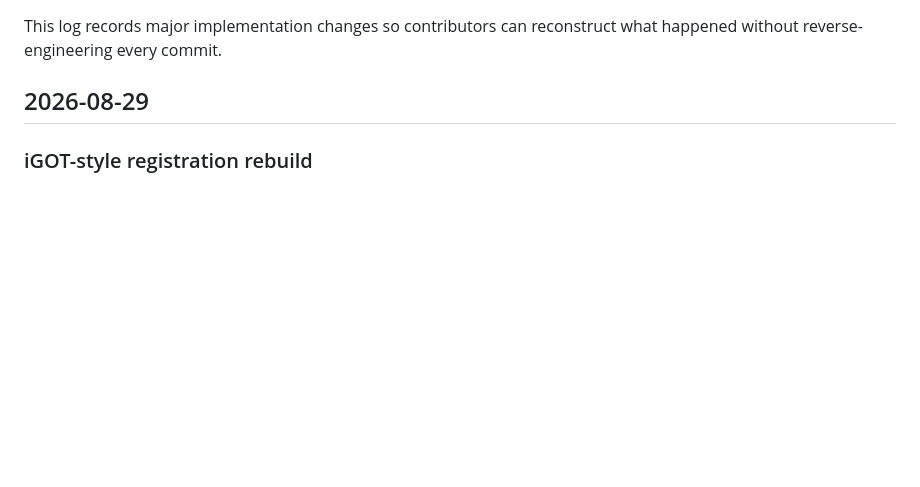
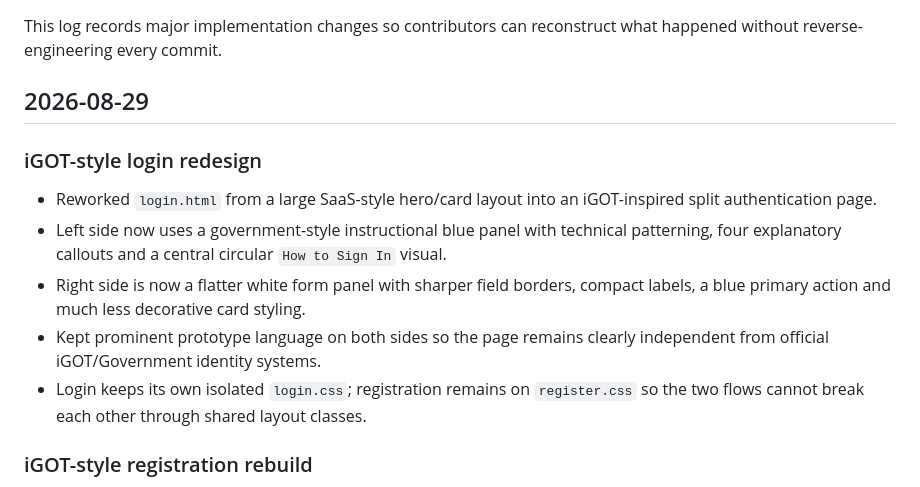
Before and after one commit to stoicsatvik/SIH26101, a Markdown page: sih-ai-learning-platform/docs/16-development-log.md, the part around the change. GitHub-like rendering; blank space fills up the shorter version.

Commit message:
Document iGOT-style login redesign

```diff
--- a/sih-ai-learning-platform/docs/16-development-log.md
+++ b/sih-ai-learning-platform/docs/16-development-log.md
@@ -3,6 +3,13 @@
 This log records major implementation changes so contributors can reconstruct what happened without reverse-engineering every commit.
 
 ## 2026-08-29
+
+### iGOT-style login redesign
+- Reworked `login.html` from a large SaaS-style hero/card layout into an iGOT-inspired split authentication page.
+- Left side now uses a government-style instructional blue panel with technical patterning, four explanatory callouts and a central circular `How to Sign In` visual.
+- Right side is now a flatter white form panel with sharper field borders, compact labels, a blue primary action and much less decorative card styling.
+- Kept prominent prototype language on both sides so the page remains clearly independent from official iGOT/Government identity systems.
+- Login keeps its own isolated `login.css`; registration remains on `register.css` so the two flows cannot break each other through shared layout classes.
 
 ### iGOT-style registration rebuild
 - Rebuilt `register.html` around the public iGOT registration structure shown in the SIH reference flow.
```
